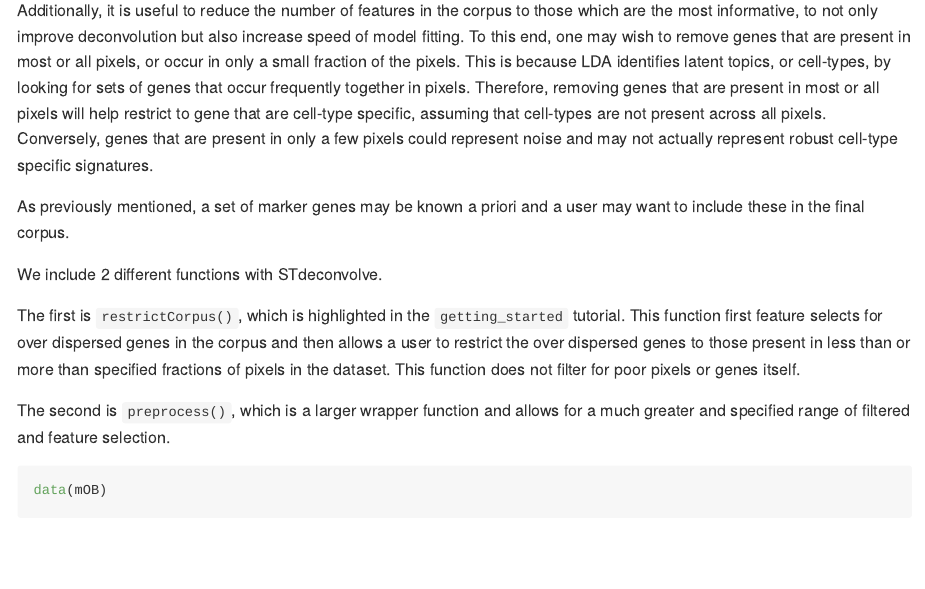
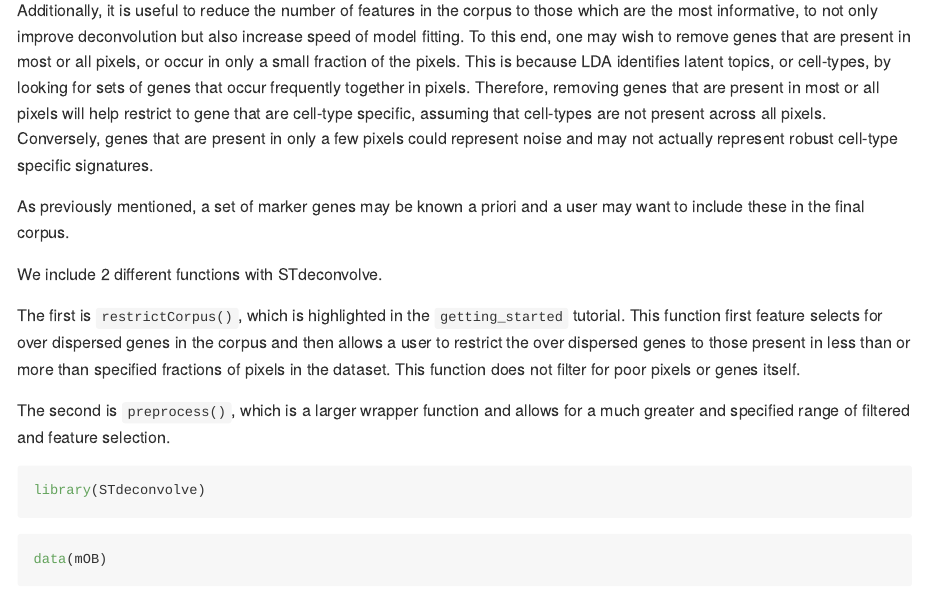
Before and after one commit to JEFworks-Lab/STdeconvolve, an R Markdown document (vignettes/additional_features.Rmd): the page in a window 1100 px wide, from 450 px down. Rendered offline with R 4.5, knitr and Pandoc, with nearby package versions; some code elsewhere in the file could not run offline; long lines of code are wrapped.

````diff
--- a/vignettes/additional_features.Rmd
+++ b/vignettes/additional_features.Rmd
@@ -32,6 +32,10 @@
 The first is `restrictCorpus()`, which is highlighted in the `getting_started` tutorial. This function first feature selects for over dispersed genes in the corpus and then allows a user to restrict the over dispersed genes to those present in less than or more than specified fractions of pixels in the dataset. This function does not filter for poor pixels or genes itself.
 
 The second is `preprocess()`, which is a larger wrapper function and allows for a much greater and specified range of filtered and feature selection.
+
+```{r}
+library(STdeconvolve)
+```
 
 ```{r, data}
 data(mOB)
````
Also changed, not shown: R/plot.R (+35 -7 lines), 8 other files.
